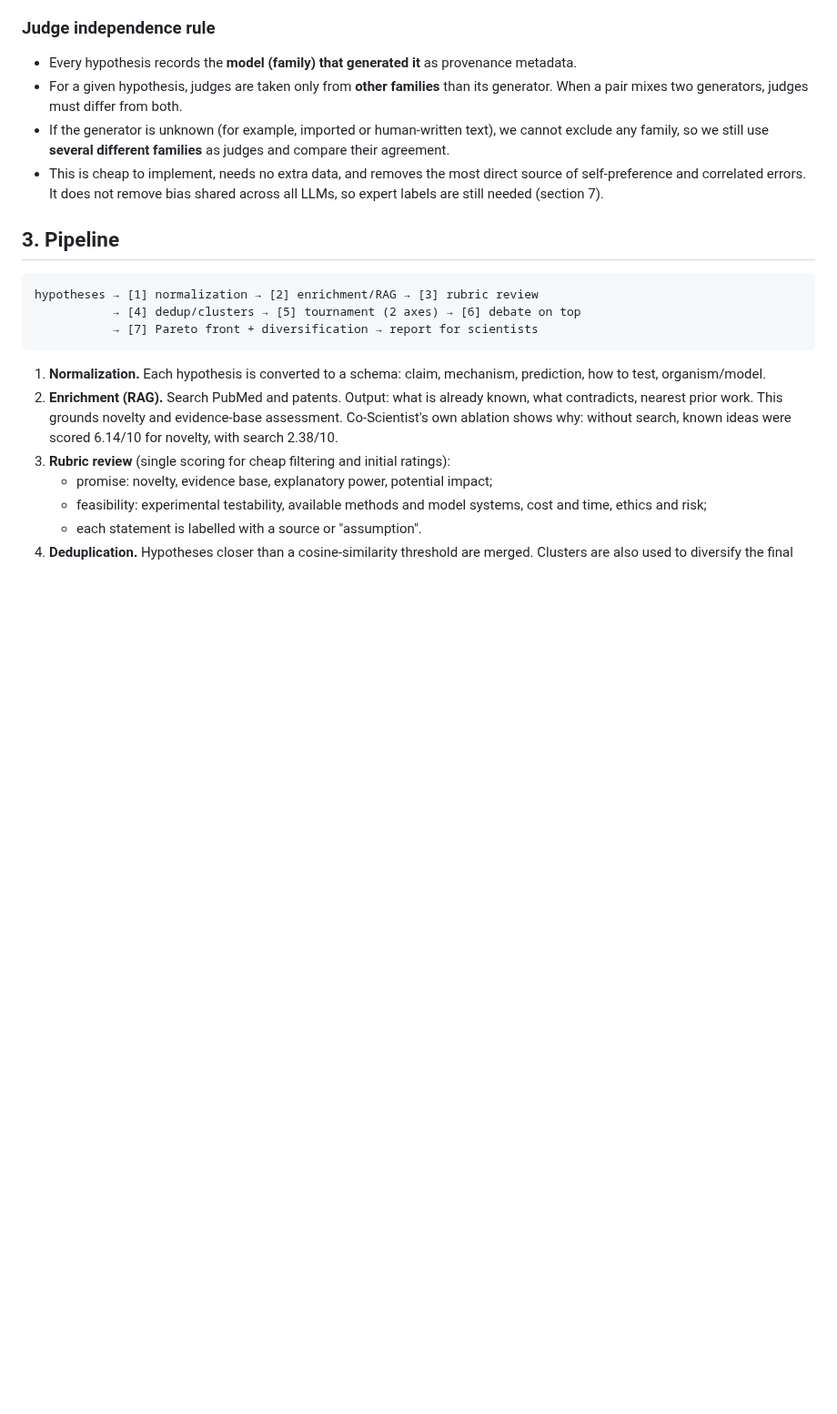
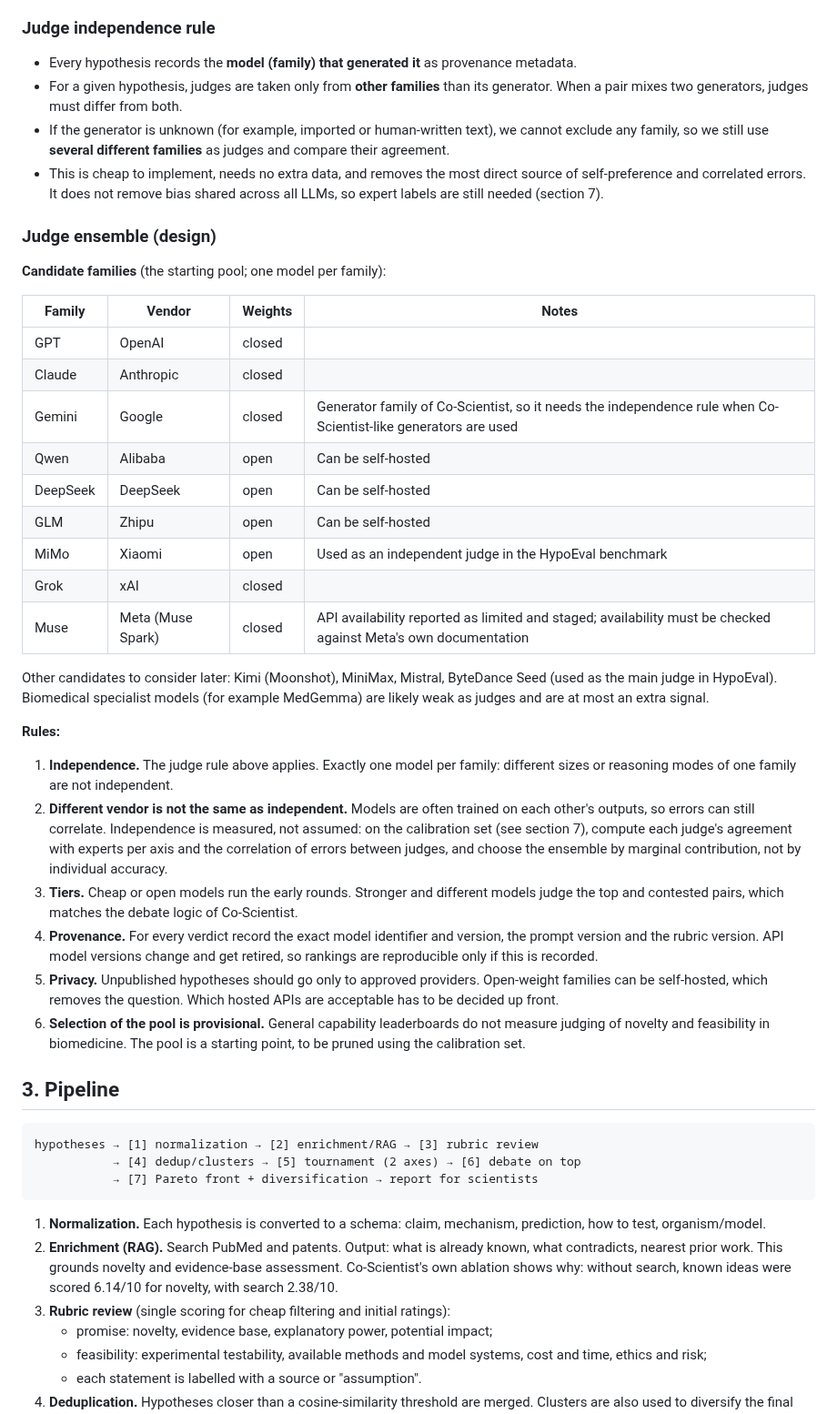
Before and after one commit to danrd/hyp-arena, a Markdown page: docs/approach.md, the part around the change. Shown at 91% size. Drawn GitHub-style; blank space fills up the shorter version.

Commit message:
Add judge ensemble design: candidate families and selection rules
Co-Authored-By: Claude Sonnet 5.5 <noreply@anthropic.com>
Claude-Session: https://claude.ai/code/session_01TtzuFMmRhpHSeexso75yrH

```diff
--- a/docs/approach.md
+++ b/docs/approach.md
@@ -30,6 +30,32 @@ We also add **verifiable output**: every verdict carries citations and a "fact /
 - For a given hypothesis, judges are taken only from **other families** than its generator. When a pair mixes two generators, judges must differ from both.
 - If the generator is unknown (for example, imported or human-written text), we cannot exclude any family, so we still use **several different families** as judges and compare their agreement.
 - This is cheap to implement, needs no extra data, and removes the most direct source of self-preference and correlated errors. It does not remove bias shared across all LLMs, so expert labels are still needed (section 7).
+
+### Judge ensemble (design)
+
+**Candidate families** (the starting pool; one model per family):
+
+| Family | Vendor | Weights | Notes |
+|---|---|---|---|
+| GPT | OpenAI | closed | |
+| Claude | Anthropic | closed | |
+| Gemini | Google | closed | Generator family of Co-Scientist, so it needs the independence rule when Co-Scientist-like generators are used |
+| Qwen | Alibaba | open | Can be self-hosted |
+| DeepSeek | DeepSeek | open | Can be self-hosted |
+| GLM | Zhipu | open | Can be self-hosted |
+| MiMo | Xiaomi | open | Used as an independent judge in the HypoEval benchmark |
+| Grok | xAI | closed | |
+| Muse | Meta (Muse Spark) | closed | API availability reported as limited and staged; availability must be checked against Meta's own documentation |
+
+Other candidates to consider later: Kimi (Moonshot), MiniMax, Mistral, ByteDance Seed (used as the main judge in HypoEval). Biomedical specialist models (for example MedGemma) are likely weak as judges and are at most an extra signal.
+
+**Rules:**
+1. **Independence.** The judge rule above applies. Exactly one model per family: different sizes or reasoning modes of one family are not independent.
+2. **Different vendor is not the same as independent.** Models are often trained on each other's outputs, so errors can still correlate. Independence is measured, not assumed: on the calibration set (see section 7), compute each judge's agreement with experts per axis and the correlation of errors between judges, and choose the ensemble by marginal contribution, not by individual accuracy.
+3. **Tiers.** Cheap or open models run the early rounds. Stronger and different models judge the top and contested pairs, which matches the debate logic of Co-Scientist.
+4. **Provenance.** For every verdict record the exact model identifier and version, the prompt version and the rubric version. API model versions change and get retired, so rankings are reproducible only if this is recorded.
+5. **Privacy.** Unpublished hypotheses should go only to approved providers. Open-weight families can be self-hosted, which removes the question. Which hosted APIs are acceptable has to be decided up front.
+6. **Selection of the pool is provisional.** General capability leaderboards do not measure judging of novelty and feasibility in biomedicine. The pool is a starting point, to be pruned using the calibration set.
 
 ## 3. Pipeline
 
```
